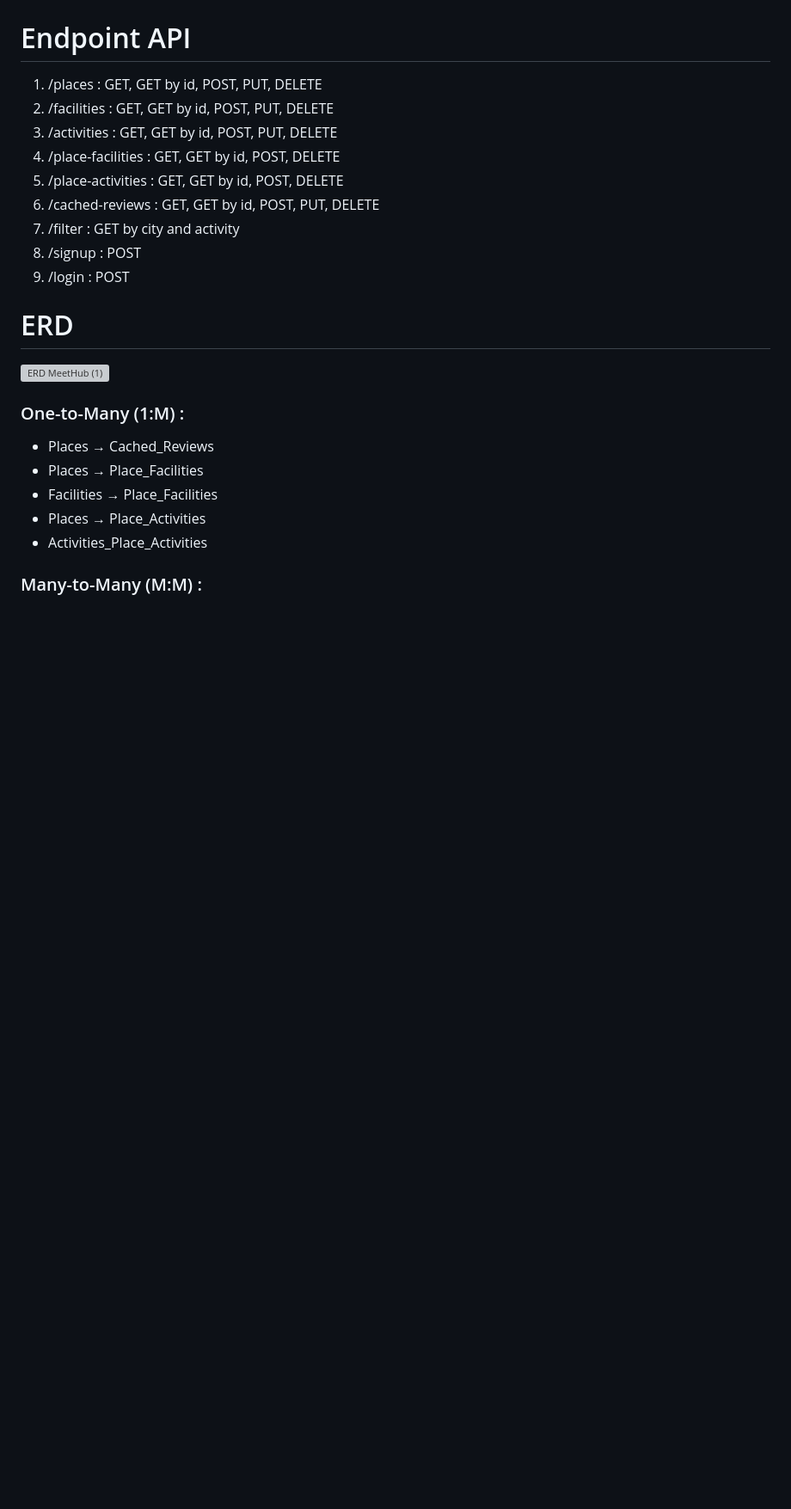
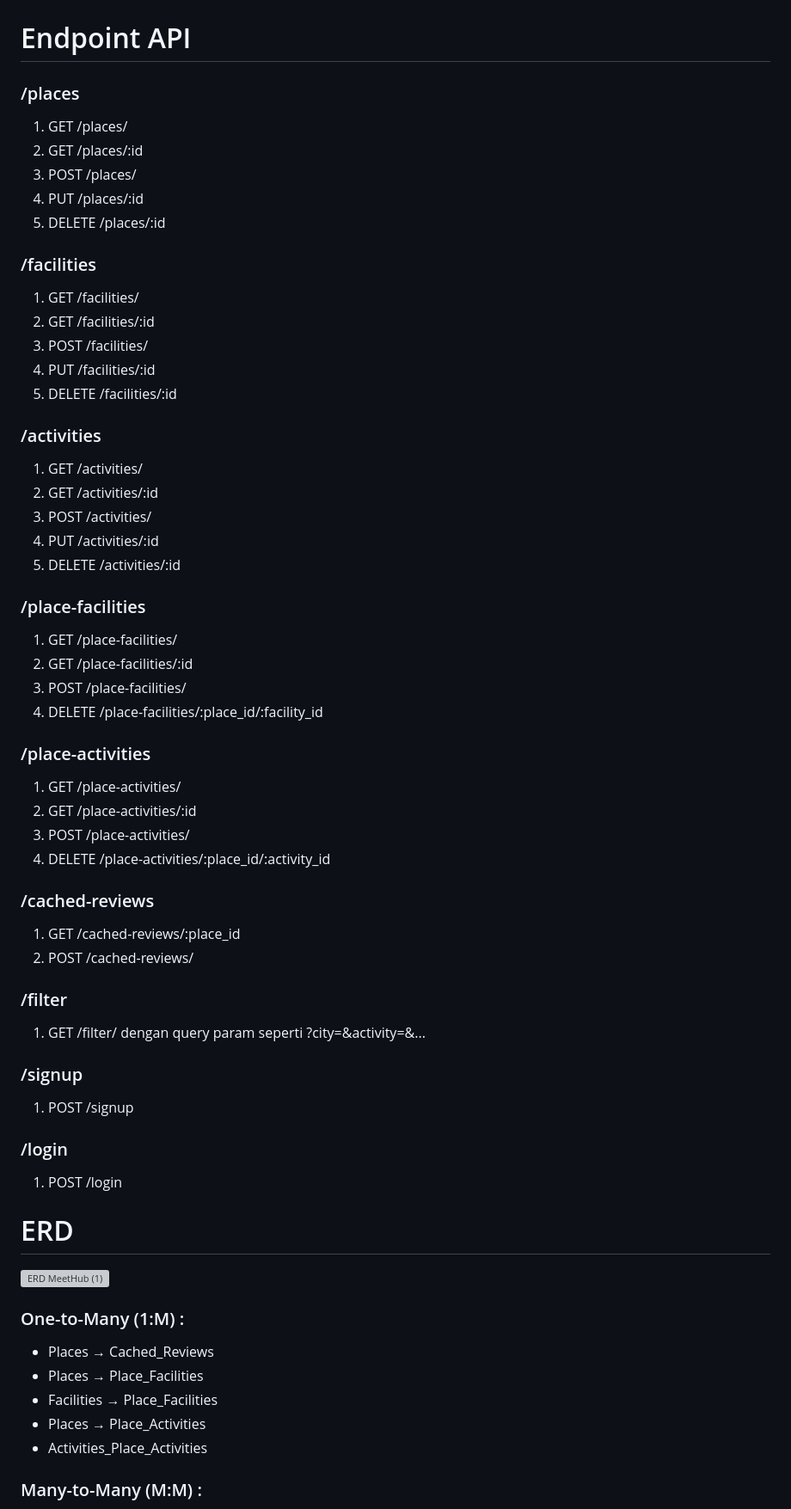
Before and after one commit to vinaarvi/coworking-aggregator, a Markdown page: README.md, the part around the change. Shown: that part at 86% size. GitHub-like rendering; blank space fills up the shorter version; grey boxes are pictures that could not be loaded.

```diff
--- a/README.md
+++ b/README.md
@@ -85,15 +85,51 @@ Gunakan Postman atau tool API lain untuk mencoba endpoint filtering, caching, da
 5. Middleware rate limiter & throttle
 
 # Endpoint API
-1. /places : GET, GET by id, POST, PUT, DELETE
-2. /facilities : GET, GET by id, POST, PUT, DELETE
-3. /activities : GET, GET by id, POST, PUT, DELETE
-4. /place-facilities : GET, GET by id, POST, DELETE
-5. /place-activities : GET, GET by id, POST, DELETE
-6. /cached-reviews : GET, GET by id, POST, PUT, DELETE
-7. /filter : GET by city and activity
-8. /signup : POST
-9. /login : POST
+### /places
+1. GET /places/
+2. GET /places/:id
+3. POST /places/
+4. PUT /places/:id
+5. DELETE /places/:id
+
+### /facilities
+1. GET /facilities/
+2. GET /facilities/:id
+3. POST /facilities/
+4. PUT /facilities/:id
+5. DELETE /facilities/:id
+
+### /activities
+1. GET /activities/
+2. GET /activities/:id
+3. POST /activities/
+4. PUT /activities/:id
+5. DELETE /activities/:id
+
+### /place-facilities
+1. GET /place-facilities/
+2. GET /place-facilities/:id
+3. POST /place-facilities/
+4. DELETE /place-facilities/:place_id/:facility_id
+
+### /place-activities
+1. GET /place-activities/
+2. GET /place-activities/:id
+3. POST /place-activities/
+4. DELETE /place-activities/:place_id/:activity_id
+
+### /cached-reviews
+1. GET /cached-reviews/:place_id
+2. POST /cached-reviews/
+
+### /filter
+1. GET /filter/ dengan query param seperti ?city=&activity=&...
+
+### /signup
+1. POST /signup
+
+### /login
+1. POST /login
 
 # ERD
 ![ERD MeetHub (1)](https://github.com/user-attachments/assets/2ff1fe72-ec13-4be1-b4c0-92d21180b1ee)
```
